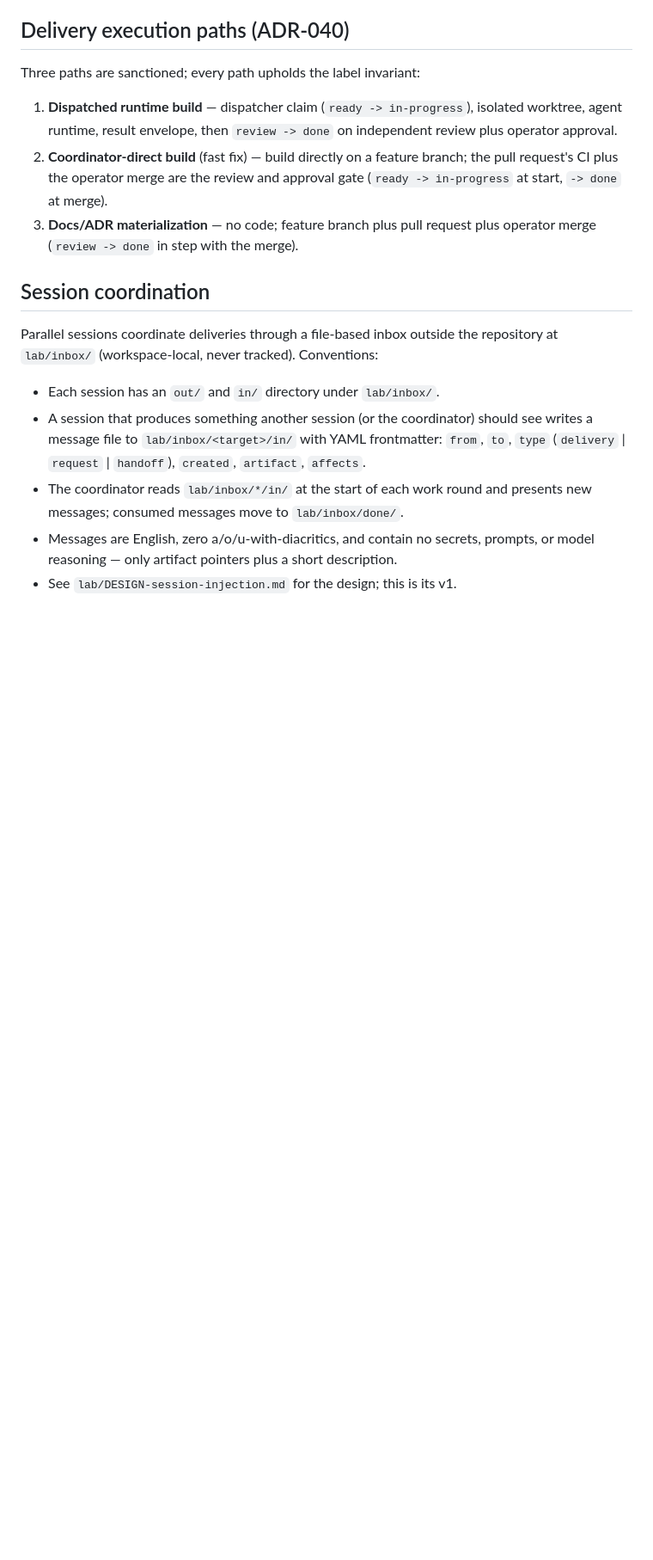
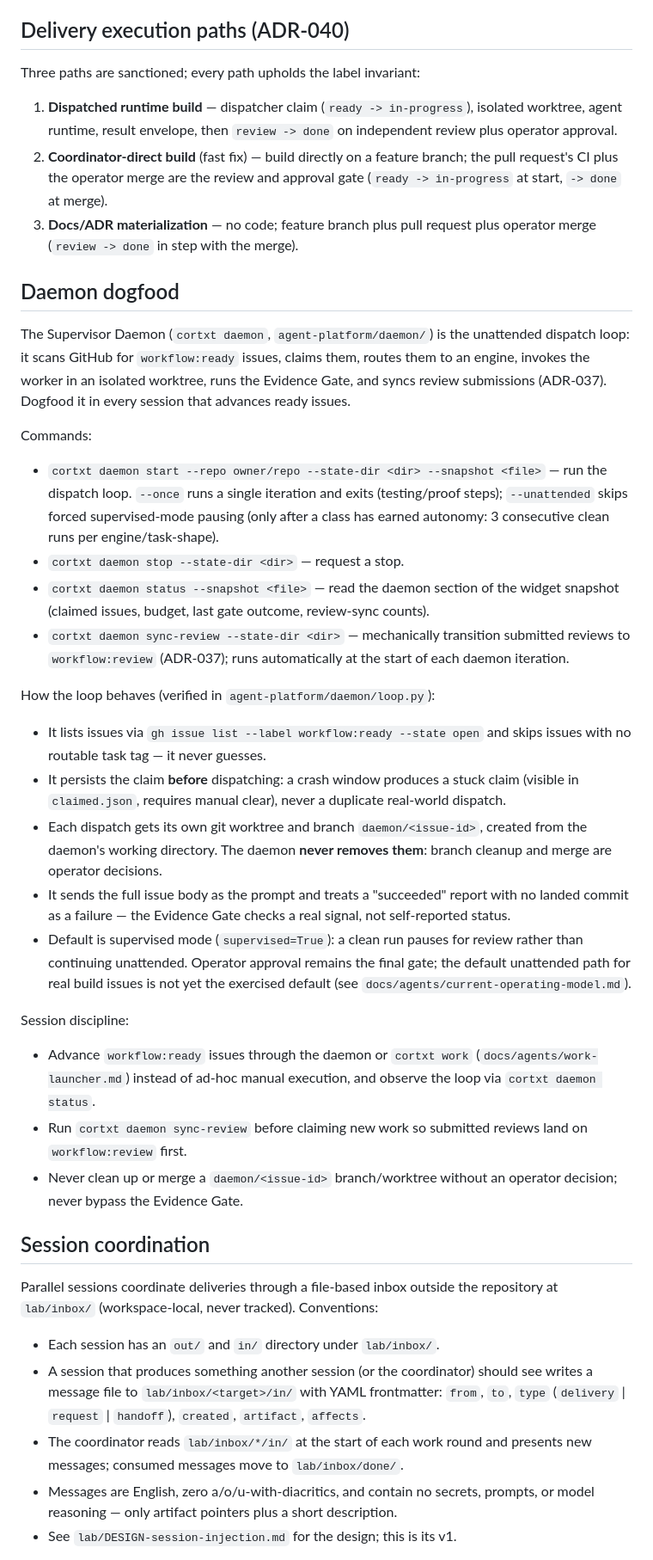
Before and after one commit to rian010194/cortxt, a Markdown page: CLAUDE.md, the part around the change. Shown at 86% size. Rendered like a GitHub page; blank space fills up the shorter version.

Commit message:
docs(agents): document daemon dogfood in sessions
Add a Daemon dogfood section to CLAUDE.md: the Supervisor Daemon (cortxt daemon) commands, verified loop behavior (claim-before-dispatch, isolated worktrees, Evidence Gate, review sync), and session discipline for advancing workflow:ready issues. Point AGENTS.md at the section.

Signed-off-by: Rikard Andersson <rikard@cortxt.io>

```diff
--- a/CLAUDE.md
+++ b/CLAUDE.md
@@ -129,6 +129,57 @@ Three paths are sanctioned; every path upholds the label invariant:
 3. **Docs/ADR materialization** — no code; feature branch plus pull request
    plus operator merge (`review -> done` in step with the merge).
 
+## Daemon dogfood
+
+The Supervisor Daemon (`cortxt daemon`, `agent-platform/daemon/`) is the
+unattended dispatch loop: it scans GitHub for `workflow:ready` issues, claims
+them, routes them to an engine, invokes the worker in an isolated worktree,
+runs the Evidence Gate, and syncs review submissions (ADR-037). Dogfood it in
+every session that advances ready issues.
+
+Commands:
+
+- `cortxt daemon start --repo owner/repo --state-dir <dir> --snapshot <file>`
+  — run the dispatch loop. `--once` runs a single iteration and exits
+  (testing/proof steps); `--unattended` skips forced supervised-mode pausing
+  (only after a class has earned autonomy: 3 consecutive clean runs per
+  engine/task-shape).
+- `cortxt daemon stop --state-dir <dir>` — request a stop.
+- `cortxt daemon status --snapshot <file>` — read the daemon section of the
+  widget snapshot (claimed issues, budget, last gate outcome, review-sync
+  counts).
+- `cortxt daemon sync-review --state-dir <dir>` — mechanically transition
+  submitted reviews to `workflow:review` (ADR-037); runs automatically at the
+  start of each daemon iteration.
+
+How the loop behaves (verified in `agent-platform/daemon/loop.py`):
+
+- It lists issues via `gh issue list --label workflow:ready --state open` and
+  skips issues with no routable task tag — it never guesses.
+- It persists the claim **before** dispatching: a crash window produces a
+  stuck claim (visible in `claimed.json`, requires manual clear), never a
+  duplicate real-world dispatch.
+- Each dispatch gets its own git worktree and branch `daemon/<issue-id>`,
+  created from the daemon's working directory. The daemon **never removes
+  them**: branch cleanup and merge are operator decisions.
+- It sends the full issue body as the prompt and treats a "succeeded" report
+  with no landed commit as a failure — the Evidence Gate checks a real
+  signal, not self-reported status.
+- Default is supervised mode (`supervised=True`): a clean run pauses for
+  review rather than continuing unattended. Operator approval remains the
+  final gate; the default unattended path for real build issues is not yet
+  the exercised default (see `docs/agents/current-operating-model.md`).
+
+Session discipline:
+
+- Advance `workflow:ready` issues through the daemon or `cortxt work`
+  (`docs/agents/work-launcher.md`) instead of ad-hoc manual execution, and
+  observe the loop via `cortxt daemon status`.
+- Run `cortxt daemon sync-review` before claiming new work so submitted
+  reviews land on `workflow:review` first.
+- Never clean up or merge a `daemon/<issue-id>` branch/worktree without an
+  operator decision; never bypass the Evidence Gate.
+
 ## Session coordination
 
 Parallel sessions coordinate deliveries through a file-based inbox outside the
```
Also changed, not shown: AGENTS.md (+11 -0 lines).
